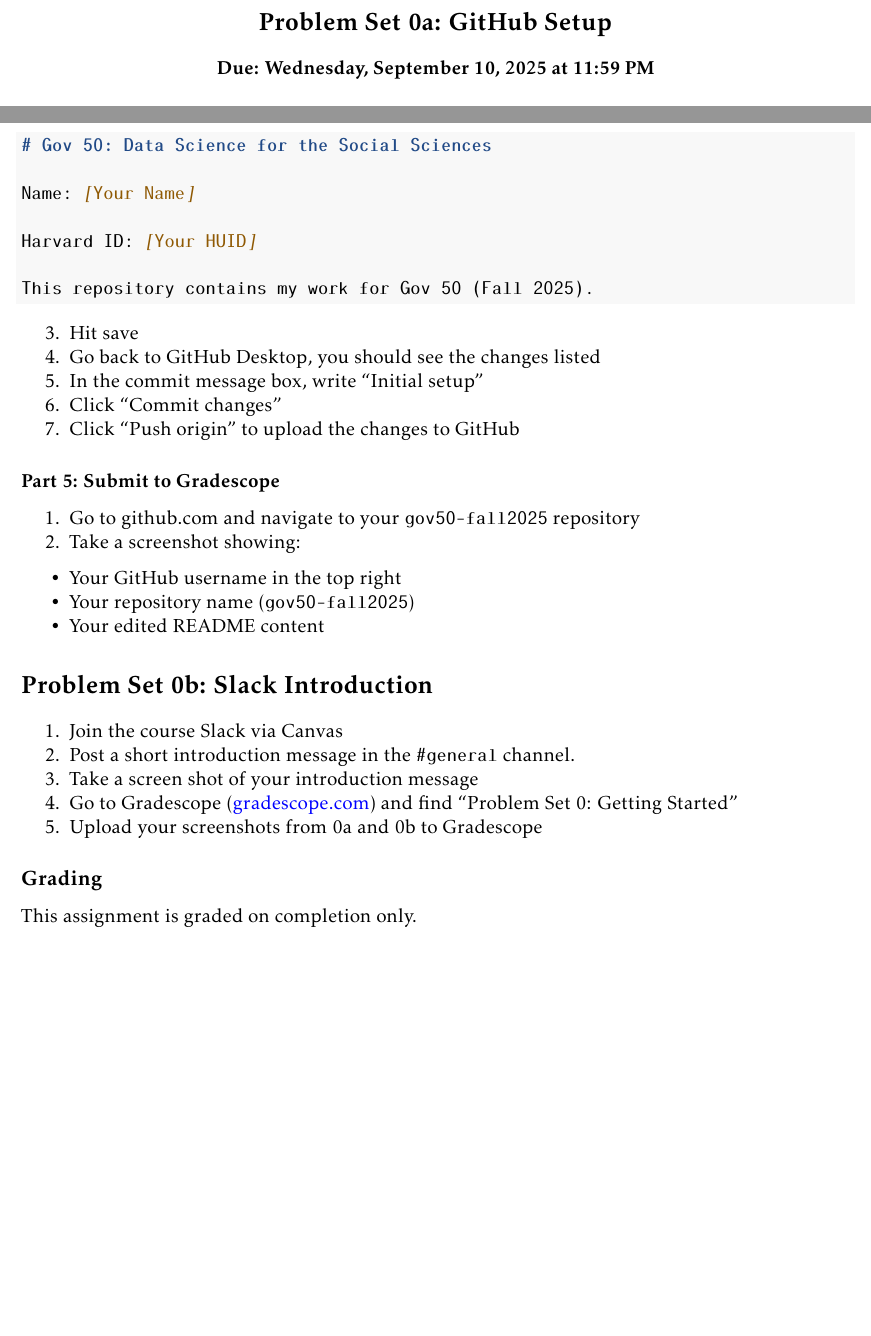
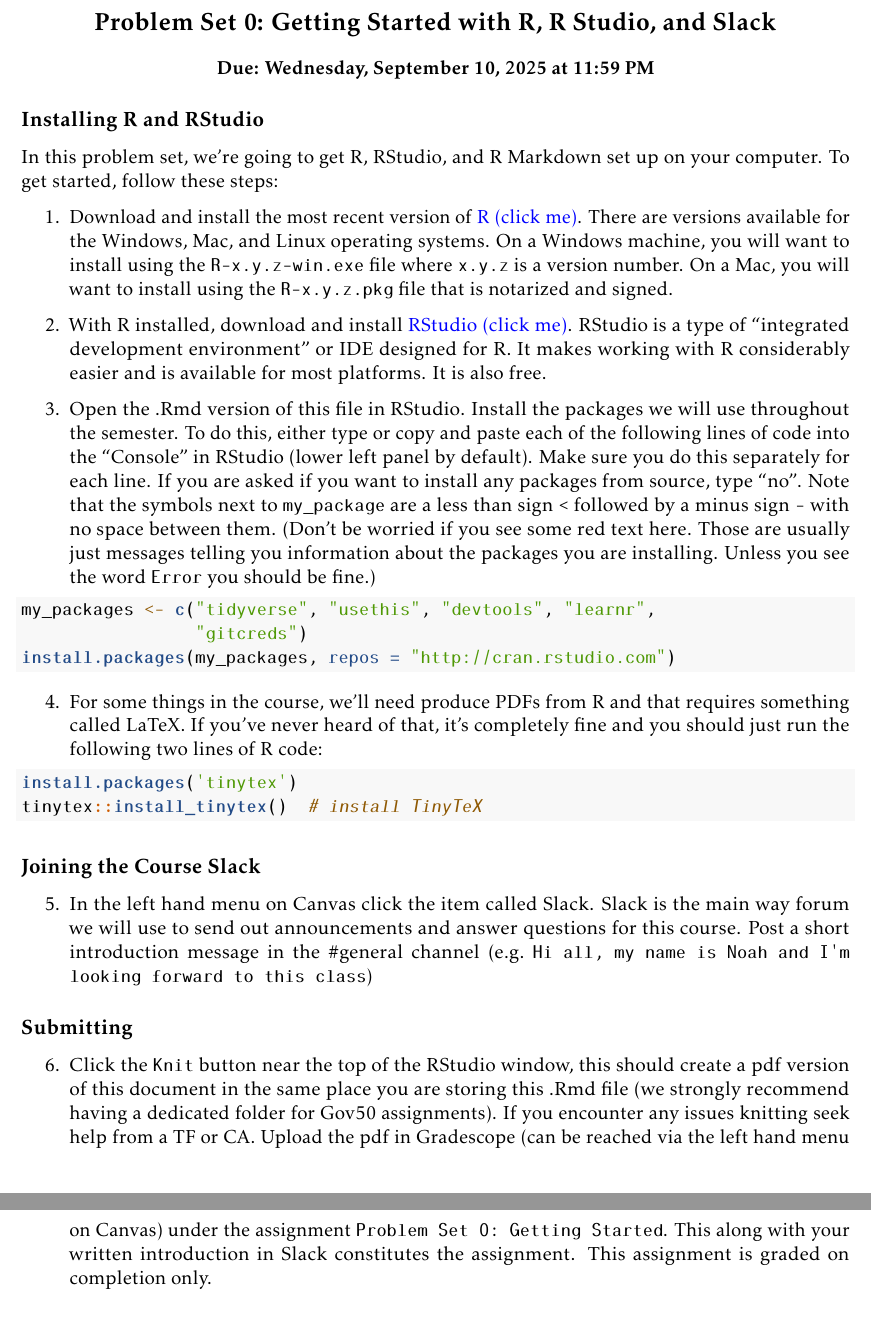
Before and after one commit to tanxpyox/gov50-sections-jk, a LaTeX document (week1/week1handout.tex): two parts of pages 3 and 4 of 4, joined at a grey line, cut at the place of the change. Compiled offline with pdfLaTeX; a LaTeX package or settings file that is missing is left out.

Commit message:
PS0 rework ffs

```diff
--- a/week1/week1handout.tex
+++ b/week1/week1handout.tex
@@ -253,9 +253,11 @@
 \newpage
 
 \begin{center}
-  \section{Problem Set 0a: GitHub Setup}
+  \section{Problem Set 0: Getting Started with R, R Studio, and Slack}
   \textbf{Due: Wednesday, September 10, 2025 at 11:59 PM}
 \end{center}
 
-\subsection{Overview}\label{overview}
+\subsection{Installing R and RStudio}\label{installing-r-and-rstudio}
 
+In this problem set, we're going to get R, RStudio, and R Markdown set
+up on your computer. To get started, follow these steps:
@@ -272,5 +267,27 @@
 \item
-  Create a GitHub account
+  Download and install the most recent version of
+  \href{https://cloud.r-project.org/}{R (click me)}. There are versions
+  available for the Windows, Mac, and Linux operating systems. On a
+  Windows machine, you will want to install using the
+  \texttt{R-x.y.z-win.exe} file where \texttt{x.y.z} is a version
+  number. On a Mac, you will want to install using the
+  \texttt{R-x.y.z.pkg} file that is notarized and signed.
 \item
-  Create your first repository
+  With R installed, download and install
+  \href{https://posit.co/download/rstudio-desktop/}{RStudio (click me)}.
+  RStudio is a type of ``integrated development environment'' or IDE
+  designed for R. It makes working with R considerably easier and is
+  available for most platforms. It is also free.
 \item
+  Open the .Rmd version of this file in RStudio. Install the packages we
+  will use throughout the semester. To do this, either type or copy and
+  paste each of the following lines of code into the ``Console'' in
+  RStudio (lower left panel by default). Make sure you do this
+  separately for each line. If you are asked if you want to install any
+  packages from source, type ``no''. Note that the symbols next to
+  \texttt{my\_package} are a less than sign \texttt{\textless{}}
+  followed by a minus sign \texttt{-} with no space between them. (Don't
+  be worried if you see some red text here. Those are usually just
+  messages telling you information about the packages you are
+  installing. Unless you see the word \texttt{Error} you should be
+  fine.)
@@ -356,76 +295,60 @@
 
 \begin{Shaded}
 \begin{Highlighting}[]
-\FunctionTok{\# Gov 50: Data Science for the Social Sciences}
-
-\NormalTok{Name: }\CommentTok{[}\OtherTok{Your Name}\CommentTok{]}
-
-\NormalTok{Harvard ID: }\CommentTok{[}\OtherTok{Your HUID}\CommentTok{]}
-
-\NormalTok{This repository contains my work for Gov 50 (Fall 2025).}
+\NormalTok{my\_packages }\OtherTok{\textless{}{-}} \FunctionTok{c}\NormalTok{(}\StringTok{"tidyverse"}\NormalTok{, }\StringTok{"usethis"}\NormalTok{, }\StringTok{"devtools"}\NormalTok{, }\StringTok{"learnr"}\NormalTok{,}
+                 \StringTok{"gitcreds"}\NormalTok{)}
+\FunctionTok{install.packages}\NormalTok{(my\_packages, }\AttributeTok{repos =} \StringTok{"http://cran.rstudio.com"}\NormalTok{)}
 \end{Highlighting}
 \end{Shaded}
 
 \begin{enumerate}
 \def\labelenumi{\arabic{enumi}.}
-\setcounter{enumi}{2}
+\setcounter{enumi}{3}
 \tightlist
 \item
-  Hit save
-\item
-  Go back to GitHub Desktop, you should see the changes listed
-\item
-  In the commit message box, write ``Initial setup''
-\item
-  Click ``Commit changes''
-\item
-  Click ``Push origin'' to upload the changes to GitHub
+  For some things in the course, we'll need produce PDFs from R and that
+  requires something called LaTeX. If you've never heard of that, it's
+  completely fine and you should just run the following two lines of R
+  code:
 \end{enumerate}
 
-\subsubsection{Part 5: Submit to
-Gradescope}\label{part-5-submit-to-gradescope}
+\begin{Shaded}
+\begin{Highlighting}[]
+\FunctionTok{install.packages}\NormalTok{(}\StringTok{\textquotesingle{}tinytex\textquotesingle{}}\NormalTok{)}
+\NormalTok{tinytex}\SpecialCharTok{::}\FunctionTok{install\_tinytex}\NormalTok{()  }\CommentTok{\# install TinyTeX}
+\end{Highlighting}
+\end{Shaded}
+
+\subsection{Joining the Course Slack}\label{joining-the-course-slack}
 
 \begin{enumerate}
 \def\labelenumi{\arabic{enumi}.}
+\setcounter{enumi}{4}
 \tightlist
 \item
-  Go to github.com and navigate to your \texttt{gov50-fall2025}
-  repository
-\item
-  Take a screenshot showing:
+  In the left hand menu on Canvas click the item called Slack. Slack is
+  the main way forum we will use to send out announcements and answer
+  questions for this course. Post a short introduction message in the
+  \#general channel
+  (e.g.~\texttt{Hi\ all,\ my\ name\ is\ Noah\ and\ I\textquotesingle{}m\ looking\ forward\ to\ this\ class})
 \end{enumerate}
 
-\begin{itemize}
-\tightlist
-\item
-  Your GitHub username in the top right
-\item
-  Your repository name (\texttt{gov50-fall2025})
-\item
-  Your edited README content
-\end{itemize}
-
-\section{Problem Set 0b: Slack
-Introduction}\label{problem-set-0b-slack-introduction}
+\subsection{Submitting}\label{submitting}
 
 \begin{enumerate}
 \def\labelenumi{\arabic{enumi}.}
+\setcounter{enumi}{5}
 \tightlist
 \item
-  Join the course Slack via Canvas
-\item
-  Post a short introduction message in the \texttt{\#general} channel.
-\item
-  Take a screen shot of your introduction message
-\item
-  Go to Gradescope (\url{gradescope.com}) and find ``Problem Set 0:
-  Getting Started''
-\item
-  Upload your screenshots from 0a and 0b to Gradescope
+  Click the \texttt{Knit} button near the top of the RStudio window,
+  this should create a pdf version of this document in the same place
+  you are storing this .Rmd file (we strongly recommend having a
+  dedicated folder for Gov50 assignments). If you encounter any issues
+  knitting seek help from a TF or CA. Upload the pdf in Gradescope (can
+  be reached via the left hand menu on Canvas) under the assignment
+  \texttt{Problem\ Set\ 0:\ Getting\ Started}. This along with your
+  written introduction in Slack constitutes the assignment. This
+  assignment is graded on completion only.
 \end{enumerate}
 
-\subsection{Grading}\label{grading}
-
-This assignment is graded on completion only.
-
 \end{document}
```
Also changed, not shown: week1/week1handout.pdf, week1/week1handout.tex (85 more changed lines), 1 other file.
